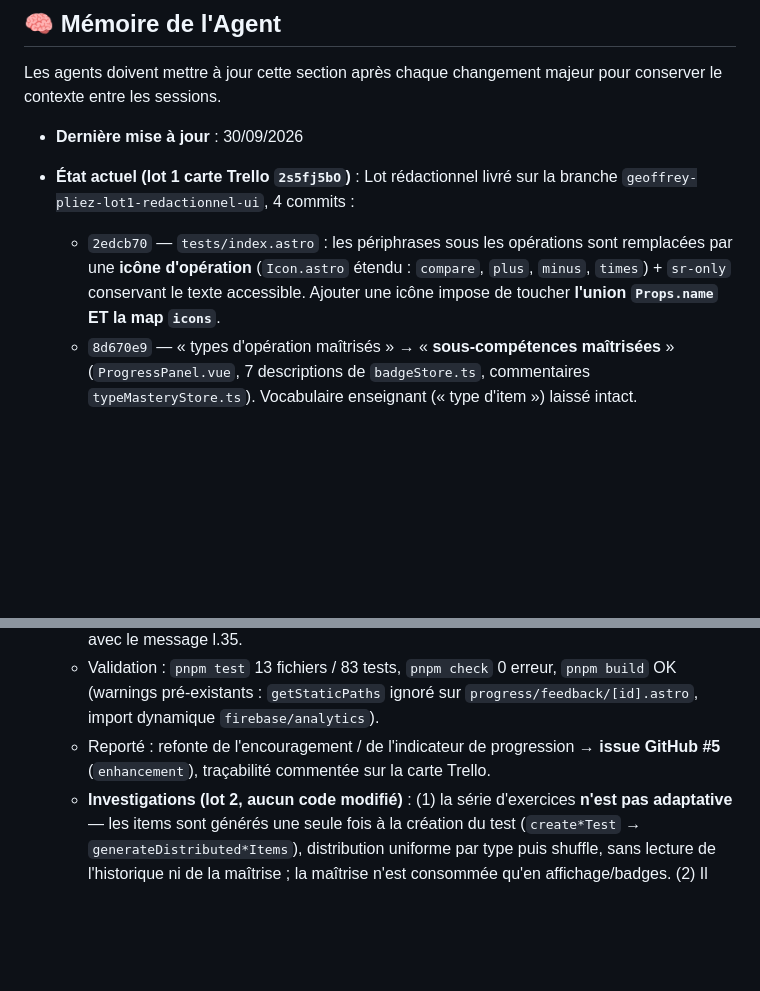
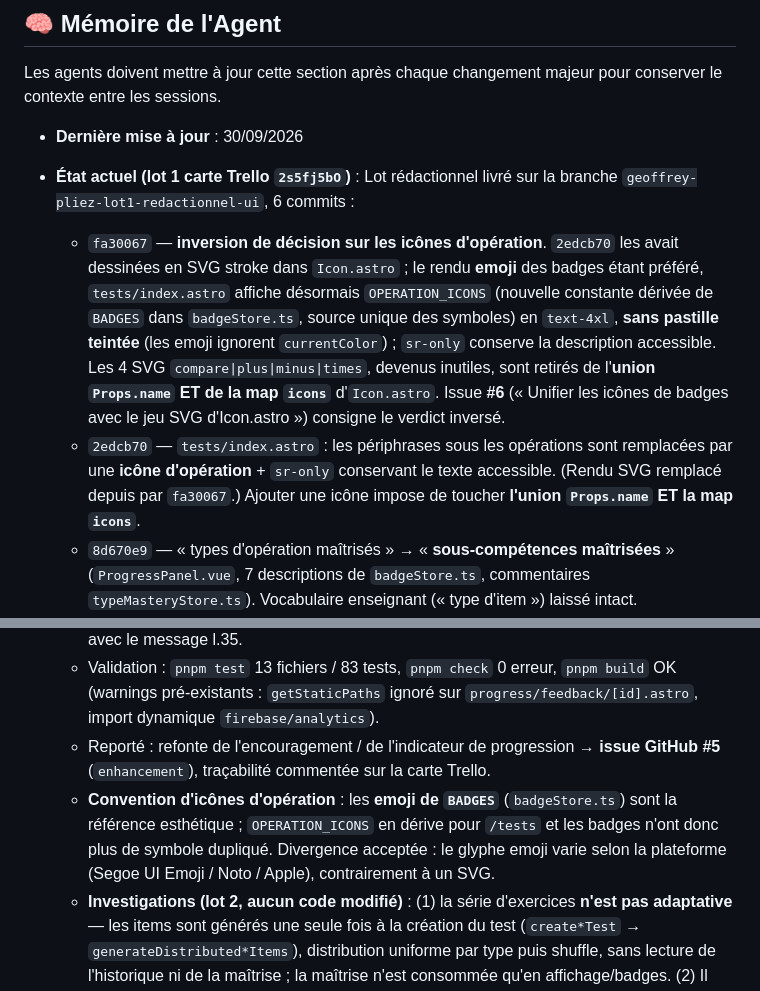
Before and after one commit to CREM-asbl/Decival-mobile, a Markdown page: AGENTS.md, 2 parts joined by grey strips. Drawn GitHub-style; blank space fills up the shorter version.

Commit message:
docs(agents): consigner le passage des icones d'operation aux emoji des badges
Co-authored-by: Copilot App <223556219+Copilot@users.noreply.github.com>

```diff
--- a/AGENTS.md
+++ b/AGENTS.md
@@ -68,13 +68,15 @@ Tout agent doit respecter ces règles techniques impératives :
 Les agents doivent mettre à jour cette section après chaque changement majeur pour conserver le contexte entre les sessions.
 
 - **Dernière mise à jour** : 30/09/2026
-- **État actuel (lot 1 carte Trello `2s5fj5bO`)** : Lot rédactionnel livré sur la branche `geoffrey-pliez-lot1-redactionnel-ui`, 4 commits :
-  - `2edcb70` — `tests/index.astro` : les périphrases sous les opérations sont remplacées par une **icône d'opération** (`Icon.astro` étendu : `compare`, `plus`, `minus`, `times`) + `sr-only` conservant le texte accessible. Ajouter une icône impose de toucher **l'union `Props.name` ET la map `icons`**.
+- **État actuel (lot 1 carte Trello `2s5fj5bO`)** : Lot rédactionnel livré sur la branche `geoffrey-pliez-lot1-redactionnel-ui`, 6 commits :
+  - `fa30067` — **inversion de décision sur les icônes d'opération**. `2edcb70` les avait dessinées en SVG stroke dans `Icon.astro` ; le rendu **emoji** des badges étant préféré, `tests/index.astro` affiche désormais `OPERATION_ICONS` (nouvelle constante dérivée de `BADGES` dans `badgeStore.ts`, source unique des symboles) en `text-4xl`, **sans pastille teintée** (les emoji ignorent `currentColor`) ; `sr-only` conserve la description accessible. Les 4 SVG `compare|plus|minus|times`, devenus inutiles, sont retirés de l'**union `Props.name` ET de la map `icons`** d'`Icon.astro`. Issue **#6** (« Unifier les icônes de badges avec le jeu SVG d'Icon.astro ») consigne le verdict inversé.
+  - `2edcb70` — `tests/index.astro` : les périphrases sous les opérations sont remplacées par une **icône d'opération** + `sr-only` conservant le texte accessible. (Rendu SVG remplacé depuis par `fa30067`.) Ajouter une icône impose de toucher **l'union `Props.name` ET la map `icons`**.
   - `8d670e9` — « types d'opération maîtrisés » → « **sous-compétences maîtrisées** » (`ProgressPanel.vue`, 7 descriptions de `badgeStore.ts`, commentaires `typeMasteryStore.ts`). Vocabulaire enseignant (« type d'item ») laissé intact.
   - `9341f6c` — tutoiement de l'élève (7 chaînes : `progress/index.astro`, `ProgressChartClient.vue`, `ErrorAnalysisPanel.vue`, `ProgressPanel.vue`, `additionLogic.ts`, `subtractionLogic.ts` ×2). Le vouvoiement restant concerne l'enseignant ou la page Paramètres, hors périmètre.
   - `TestCompleteModal.vue` — « disponible dans ton profil » → « disponible dans **tes progrès** » : cohérent avec la cible réelle du lien (`/progress`), avec le bouton « Voir progrès » et avec le message l.35.
   - Validation : `pnpm test` 13 fichiers / 83 tests, `pnpm check` 0 erreur, `pnpm build` OK (warnings pré-existants : `getStaticPaths` ignoré sur `progress/feedback/[id].astro`, import dynamique `firebase/analytics`).
   - Reporté : refonte de l'encouragement / de l'indicateur de progression → **issue GitHub #5** (`enhancement`), traçabilité commentée sur la carte Trello.
+  - **Convention d'icônes d'opération** : les **emoji de `BADGES`** (`badgeStore.ts`) sont la référence esthétique ; `OPERATION_ICONS` en dérive pour `/tests` et les badges n'ont donc plus de symbole dupliqué. Divergence acceptée : le glyphe emoji varie selon la plateforme (Segoe UI Emoji / Noto / Apple), contrairement à un SVG.
   - **Investigations (lot 2, aucun code modifié)** : (1) la série d'exercices **n'est pas adaptative** — les items sont générés une seule fois à la création du test (`create*Test` → `generateDistributed*Items`), distribution uniforme par type puis shuffle, sans lecture de l'historique ni de la maîtrise ; la maîtrise n'est consommée qu'en affichage/badges. (2) Il n'existe **pas de route `/profile`** : le profil de facto est **`/progress`** (nav « Progrès », `Footer.astro:14`) ; le libellé incohérent de `TestCompleteModal.vue` (« ton profil ») a été corrigé dans le commit de clôture du lot 1.
   - **À signaler, hors périmètre** : `test/logic/decimalGeneration.test.js` (« Multiplication avec décimaux > items uniques ») est **flaky** (`expected 0.75 to be close to 0.8`) — aléatoire + incohérence interne l.130-141 vs l.158-168.
 
```
